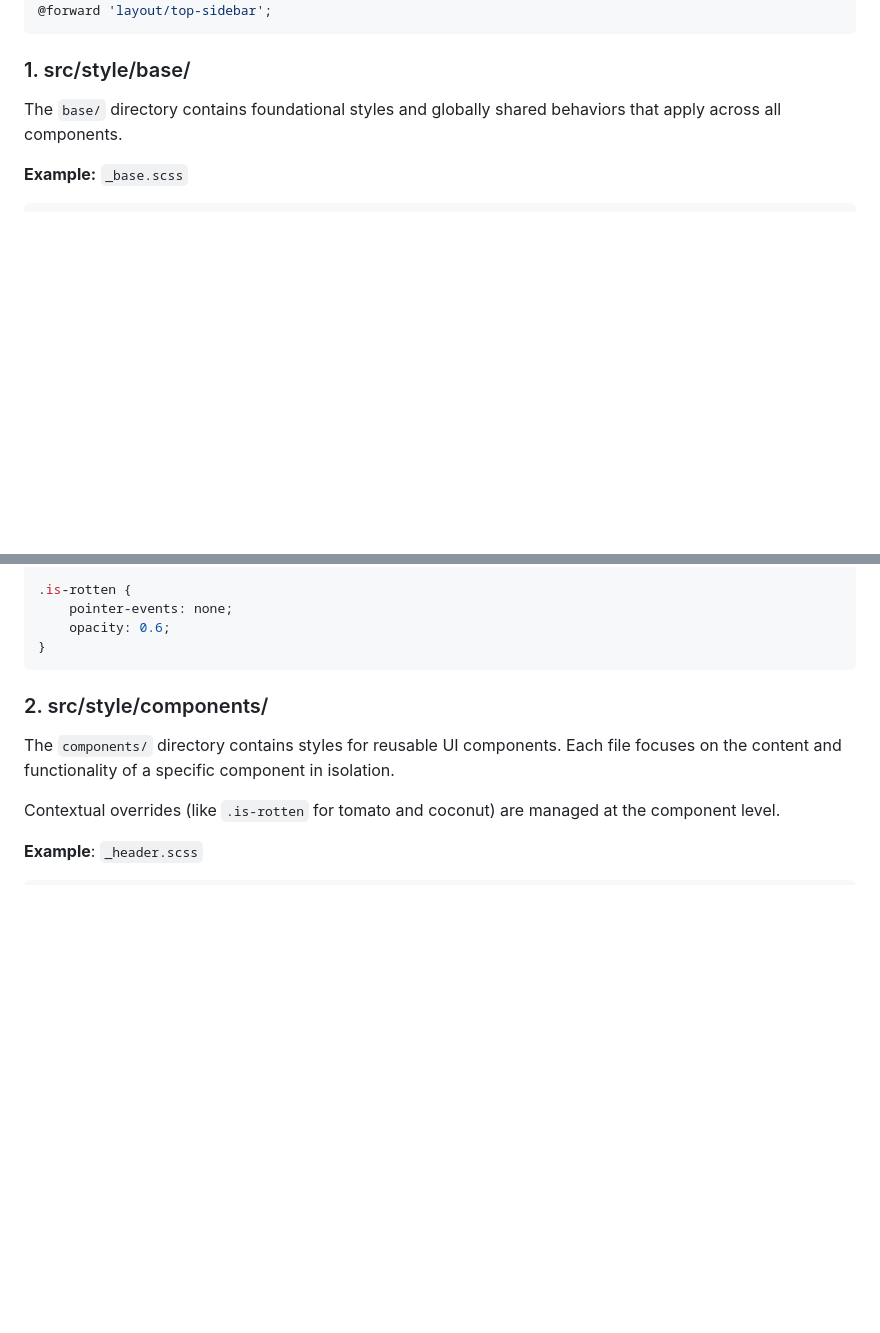
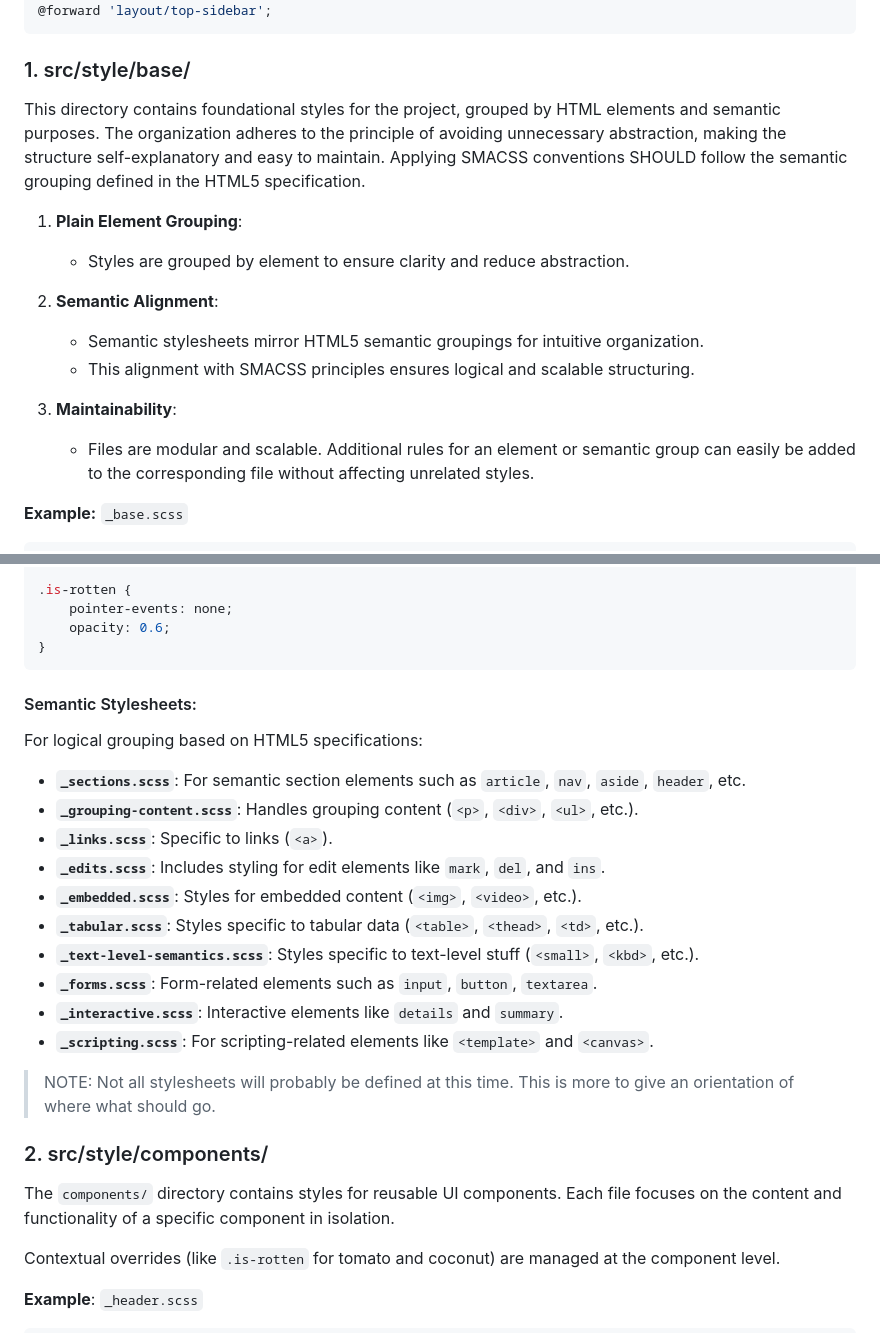
Before and after one commit to ByteB4rb1e/html-theme-ref, a Markdown page: ARCHITECTURE.md, 2 parts joined by grey strips. Rendered like a GitHub page; blank space fills up the shorter version.

Commit message:
doc(ARCHITECTURE): describe SCSS base convention

````diff
--- a/ARCHITECTURE.md
+++ b/ARCHITECTURE.md
@@ -35,8 +35,25 @@ structured order to compile the final CSS. It's the *1* in *7:1*.
 
 ### 1. src/style/base/
 
-The `base/` directory contains foundational styles and globally shared behaviors
-that apply across all components.
+This directory contains foundational styles for the project, grouped by HTML
+elements and semantic purposes. The organization adheres to the principle of
+avoiding unnecessary abstraction, making the structure self-explanatory and easy
+to maintain. Applying SMACSS conventions SHOULD follow the semantic grouping
+defined in the HTML5 specification.
+
+1. **Plain Element Grouping**:
+   - Styles are grouped by element to ensure clarity and reduce abstraction.
+
+2. **Semantic Alignment**:
+   - Semantic stylesheets mirror HTML5 semantic groupings for intuitive
+     organization.
+   - This alignment with SMACSS principles ensures logical and scalable
+     structuring.
+
+3. **Maintainability**:
+   - Files are modular and scalable. Additional rules for an element or semantic
+     group can easily be added to the corresponding file without affecting
+     unrelated styles.
 
 **Example:** `_base.scss`
 
@@ -56,6 +73,32 @@ that apply across all components.
     opacity: 0.6;
 }
 ```
+
+
+#### Semantic Stylesheets:
+
+For logical grouping based on HTML5 specifications:
+
+* **`_sections.scss`**: For semantic section elements such as `article`, `nav`,
+                        `aside`, `header`, etc.
+* **`_grouping-content.scss`**: Handles grouping content (`<p>`, `<div>`,
+                                `<ul>`, etc.).
+* **`_links.scss`**: Specific to links (`<a>`).
+* **`_edits.scss`**: Includes styling for edit elements like `mark`, `del`, and
+                     `ins`.
+* **`_embedded.scss`**: Styles for embedded content (`<img>`, `<video>`, etc.).
+* **`_tabular.scss`**: Styles specific to tabular data (`<table>`, `<thead>`,
+                       `<td>`, etc.).
+* **`_text-level-semantics.scss`**: Styles specific to text-level stuff
+                                    (`<small>`, `<kbd>`, etc.).
+* **`_forms.scss`**: Form-related elements such as `input`, `button`,
+                     `textarea`.
+* **`_interactive.scss`**: Interactive elements like `details` and `summary`.
+* **`_scripting.scss`**: For scripting-related elements like `<template>` and
+                         `<canvas>`.
+
+> NOTE: Not all stylesheets will probably be defined at this time. This is more
+  to give an orientation of where what should go.
 
 ### 2. src/style/components/
 
````
